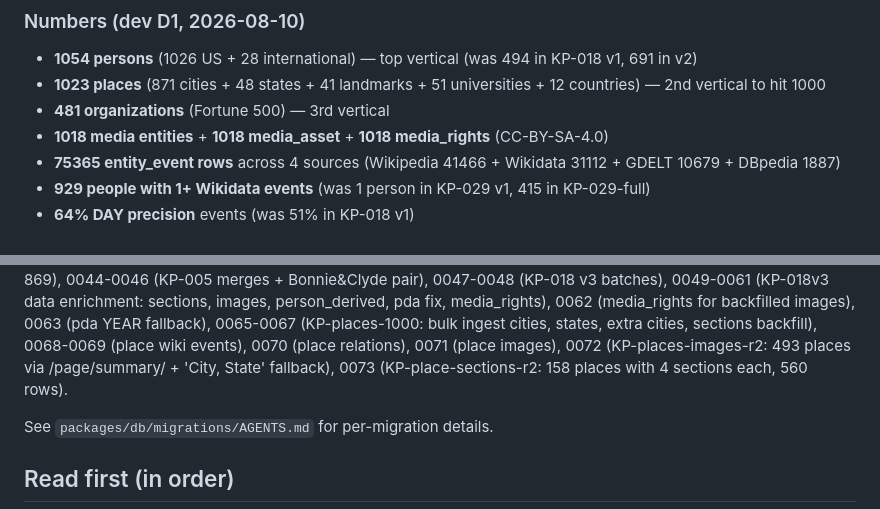
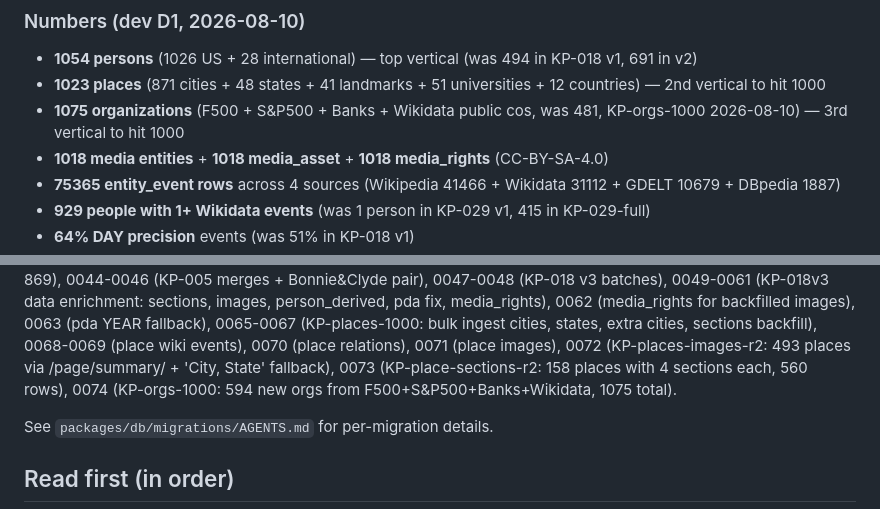
Before and after one commit to nsura2029-art/historical-knowledge-api, a Markdown page: AGENTS.md, 2 parts joined by grey strips. GitHub-like rendering.

Commit message:
docs: AGENTS.md - 1075 orgs (3rd vertical to 1000) + migration 0074

```diff
--- a/AGENTS.md
+++ b/AGENTS.md
@@ -54,7 +54,7 @@ relations + 507 place images, all via 4 sources (Wikipedia rule, GDELT GKG, DBpe
 
 - **1054 persons** (1026 US + 28 international) — top vertical (was 494 in KP-018 v1, 691 in v2)
 - **1023 places** (871 cities + 48 states + 41 landmarks + 51 universities + 12 countries) — 2nd vertical to hit 1000
-- **481 organizations** (Fortune 500) — 3rd vertical
+- **1075 organizations** (F500 + S&P500 + Banks + Wikidata public cos, was 481, KP-orgs-1000 2026-08-10) — 3rd vertical to hit 1000
 - **1018 media entities** + **1018 media_asset** + **1018 media_rights** (CC-BY-SA-4.0)
 - **75365 entity_event rows** across 4 sources (Wikipedia 41466 + Wikidata 31112 + GDELT 10679 + DBpedia 1887)
 - **929 people with 1+ Wikidata events** (was 1 person in KP-029 v1, 415 in KP-029-full)
@@ -90,7 +90,8 @@ relations + 507 place images, all via 4 sources (Wikipedia rule, GDELT GKG, DBpe
 0065-0067 (KP-places-1000: bulk ingest cities, states, extra cities, sections backfill),
 0068-0069 (place wiki events), 0070 (place relations), 0071 (place images),
 0072 (KP-places-images-r2: 493 places via /page/summary/ + 'City, State' fallback),
-0073 (KP-place-sections-r2: 158 places with 4 sections each, 560 rows).
+0073 (KP-place-sections-r2: 158 places with 4 sections each, 560 rows),
+0074 (KP-orgs-1000: 594 new orgs from F500+S&P500+Banks+Wikidata, 1075 total).
 
 See `packages/db/migrations/AGENTS.md` for per-migration details.
 
```
